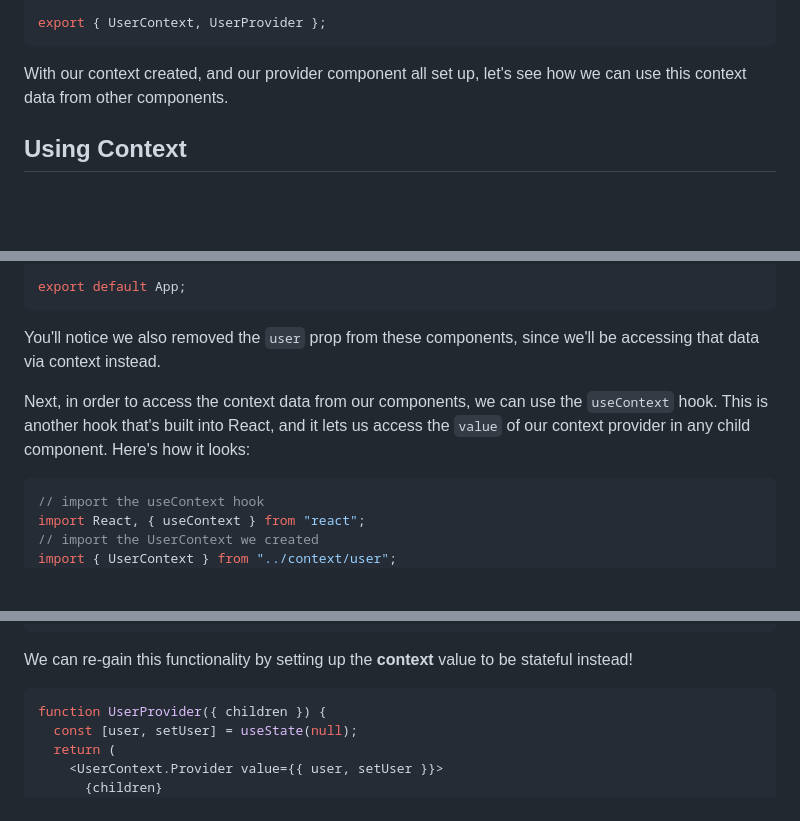
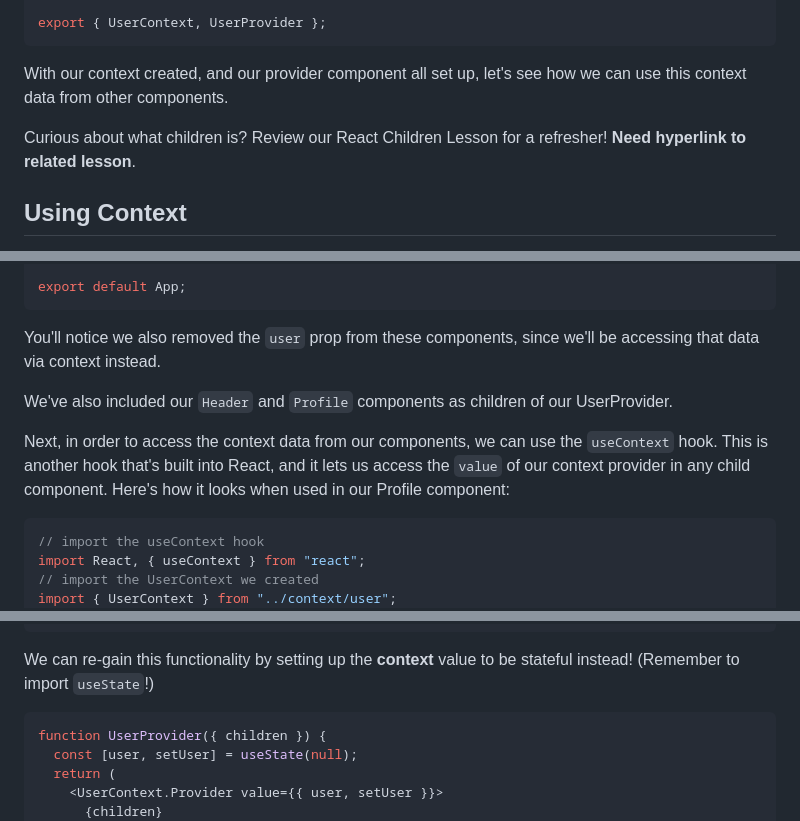
Before and after one commit to learn-co-curriculum/react-hooks-use-context, a Markdown page: README.md, 3 parts joined by grey strips. Rendered like a GitHub page; blank space fills up the shorter version.

Commit message:
added clarifying edits - NEED HYPERLINK

````diff
--- a/README.md
+++ b/README.md
@@ -113,6 +113,8 @@ export { UserContext, UserProvider };
 With our context created, and our provider component all set up, let's see how
 we can use this context data from other components.
 
+Curious about what children is? Review our React Children Lesson for a refresher! **Need hyperlink to related lesson**.
+
 ## Using Context
 
 In order to give our components access to the context data, we must first use
@@ -157,10 +159,12 @@ export default App;
 You'll notice we also removed the `user` prop from these components, since we'll
 be accessing that data via context instead.
 
+We've also included our `Header` and `Profile` components as children of our UserProvider.
+
 Next, in order to access the context data from our components, we can use the
 `useContext` hook. This is another hook that's built into React, and it lets us
 access the `value` of our context provider in any child component. Here's how it
-looks:
+looks when used in our Profile component:
 
 ```jsx
 // import the useContext hook
@@ -254,7 +258,7 @@ function App() {
 ```
 
 We can re-gain this functionality by setting up the **context** value to be
-stateful instead!
+stateful instead! (Remember to import `useState`!)
 
 ```jsx
 function UserProvider({ children }) {
````
